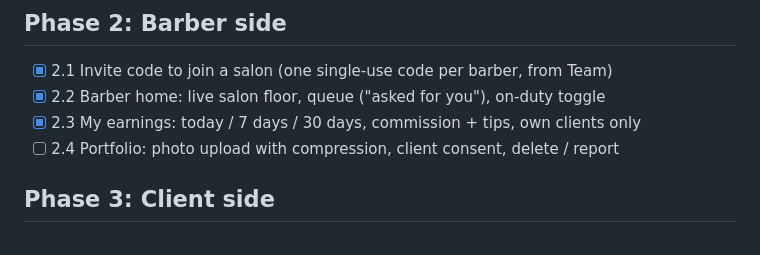
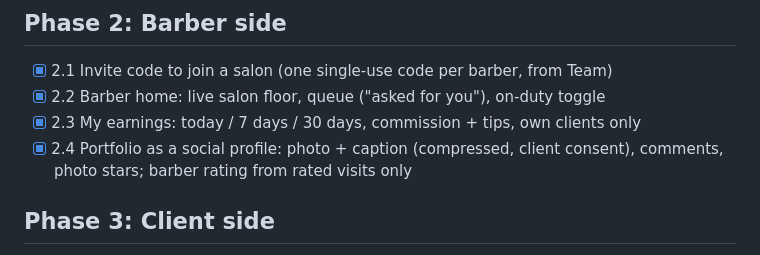
Before and after one commit to badiss-benzarti/flutter, a Markdown page: ROADMAP.md, the part around the change. Rendered like a GitHub page.

Commit message:
Roadmap: portfolio live on Supabase (migration 0006 applied); phase 2 done
Co-Authored-By: Claude Opus 5.5 <noreply@anthropic.com>

```diff
--- a/ROADMAP.md
+++ b/ROADMAP.md
@@ -28,7 +28,7 @@ city Tunis.
 - [x] 2.1 Invite code to join a salon (one single-use code per barber, from Team)
 - [x] 2.2 Barber home: live salon floor, queue ("asked for you"), on-duty toggle
 - [x] 2.3 My earnings: today / 7 days / 30 days, commission + tips, own clients only
-- [ ] 2.4 Portfolio: photo upload with compression, client consent, delete / report
+- [x] 2.4 Portfolio as a social profile: photo + caption (compressed, client consent), comments, photo stars; barber rating from rated visits only
 
 ## Phase 3: Client side
 - [ ] 3.1 Client sign-up / login
```
